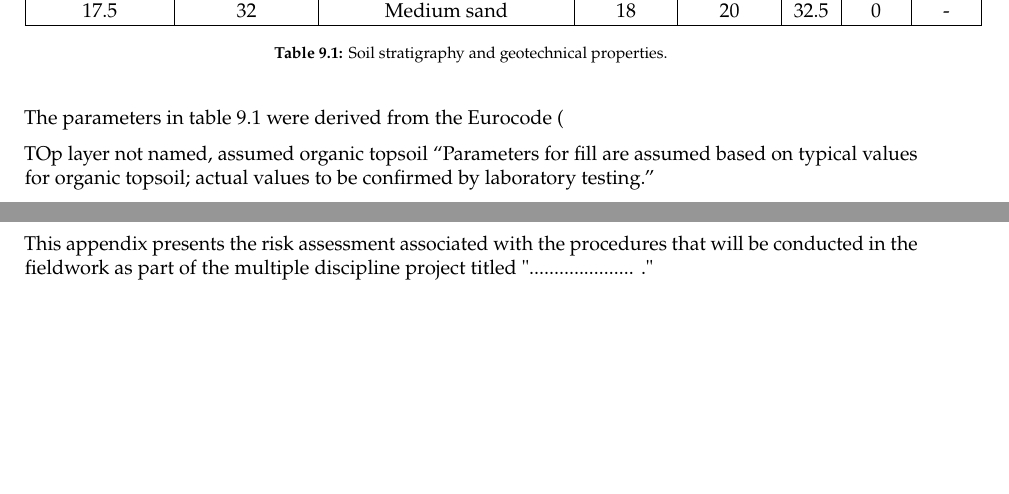
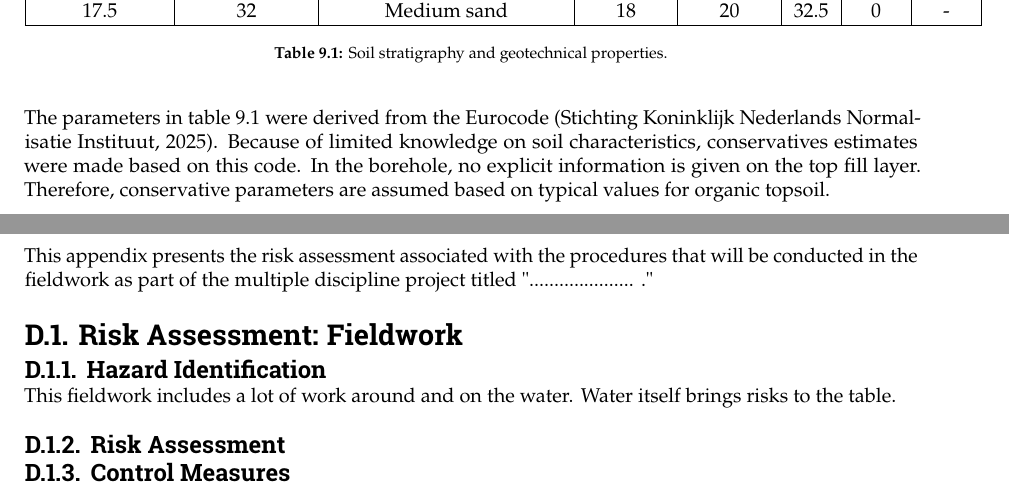
Before and after one commit to Njeapp2/bibtex, a LaTeX thesis (report.tex, which reads appendix/appendix-d.tex, mainmatter/Chapter-9.tex): two parts of pages 44 and 51 of 51, joined at a grey line, cut so that both start at the same text, the shorter picture padded with empty space. Compiled offline with pdfLaTeX.

Commit message:
Update on Overleaf.

```diff
--- a/appendix/appendix-d.tex
+++ b/appendix/appendix-d.tex
@@ -2,3 +2,15 @@
 \chapter{Safety assessment}
 
 This appendix presents the risk assessment associated with the procedures that will be conducted in the fieldwork as part of the multiple discipline project titled "..................... ."
+
+\section{Risk Assessment: Fieldwork}
+
+\subsection{Hazard Identification}
+This fieldwork includes a lot of work around and on the water. Water itself brings risks to the table.
+
+
+\subsection{Risk Assessment}
+
+
+
+\subsection{Control Measures}
--- a/mainmatter/Chapter-9.tex
+++ b/mainmatter/Chapter-9.tex
@@ -95,7 +95,4 @@ Because of the resemblance between the local borehole and geological profiles gi
     \label{tab:soil_layers}
 \end{table}
 
-The parameters in table \ref{tab:soil_layers} were derived from the Eurocode (
-
-TOp layer not named, assumed organic topsoil
-“Parameters for fill are assumed based on typical values for organic topsoil; actual values to be confirmed by laboratory testing.”
+The parameters in table \ref{tab:soil_layers} were derived from the Eurocode \autocite{stichtingkoninklijknederlandsnormalisatieinstituutNederlandseNormNEN2025}. Because of limited knowledge on soil characteristics, conservatives estimates were made based on this code. In the borehole, no explicit information is given on the top fill layer. Therefore, conservative parameters are assumed based on typical values for organic topsoil.
```
Also changed, not shown: mainmatter/chapter-7.tex (+6 -0 lines), mainmatter/Chapter-9.tex (4 more changed lines).
